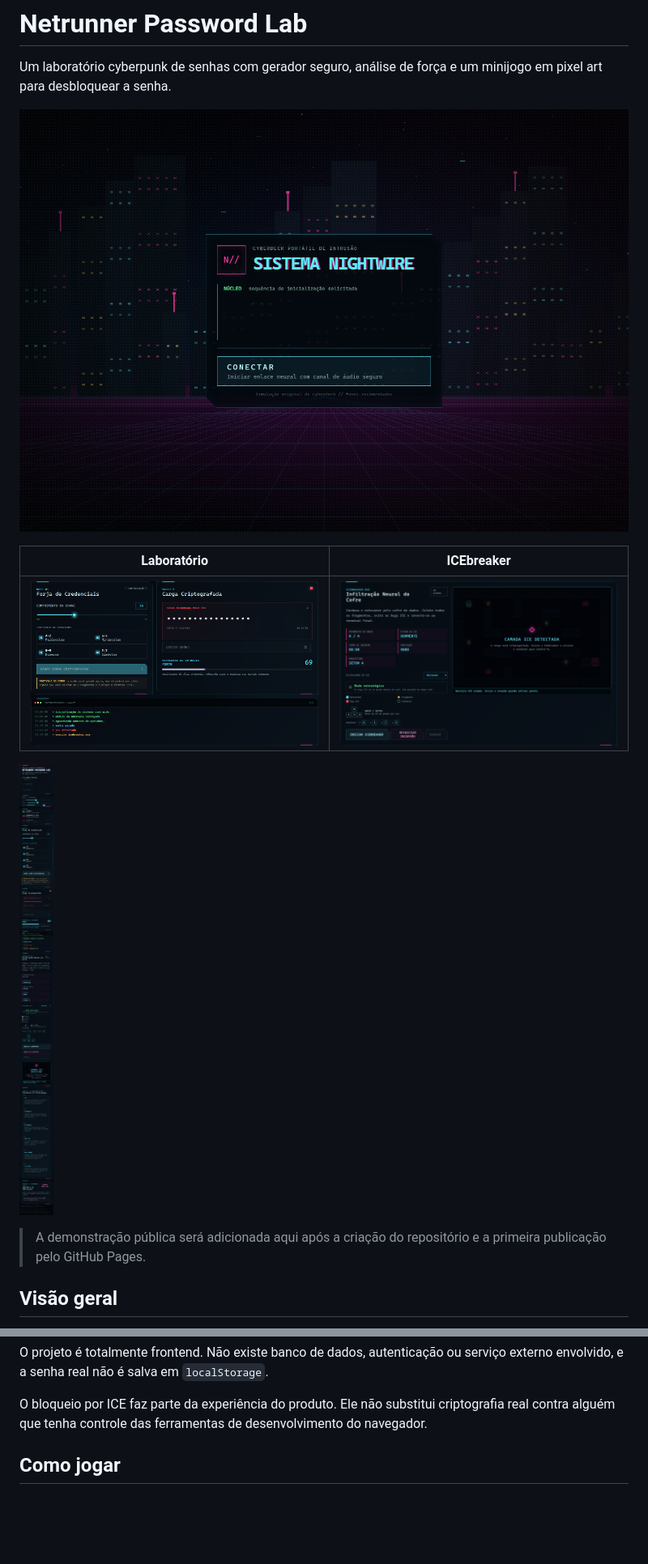
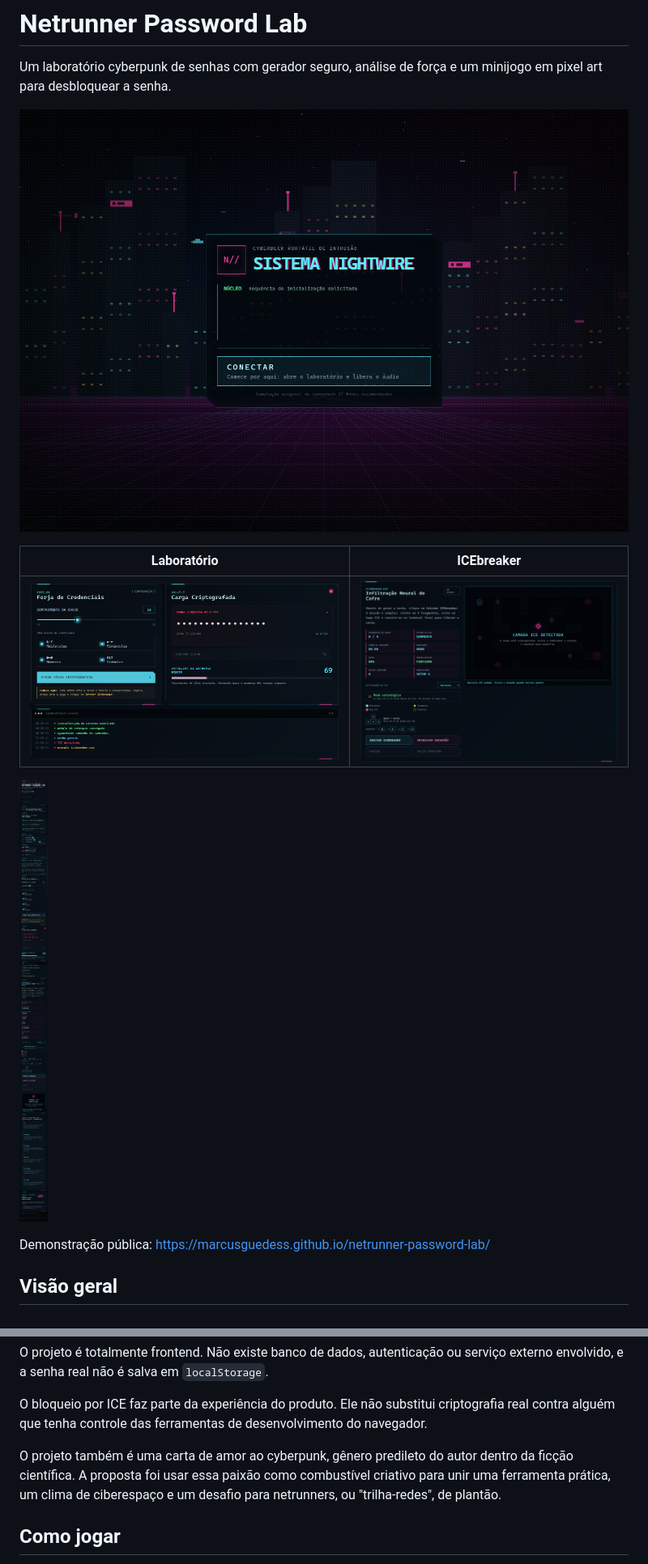
Before and after one commit to marcusguedess/netrunner-password-lab, a Markdown page: README.md, 2 parts joined by grey strips. Shown: that part at 81% size. GitHub-like rendering; pictures changed too: assets/netrunner-password-lab-preview.png, assets/screenshots/icebreaker-desktop.png, assets/screenshots/laboratorio-desktop.png; blank space fills up the shorter version.

```diff
--- a/README.md
+++ b/README.md
@@ -11,8 +11,8 @@ minijogo em pixel art para desbloquear a senha.
 
 ![Versão móvel do laboratório](assets/screenshots/mobile-390x844.png)
 
-> A demonstração pública será adicionada aqui após a criação do repositório e a
-> primeira publicação pelo GitHub Pages.
+Demonstração pública:
+<https://marcusguedess.github.io/netrunner-password-lab/>
 
 ## Visão geral
 
@@ -28,6 +28,11 @@ serviço externo envolvido, e a senha real não é salva em `localStorage`.
 O bloqueio por ICE faz parte da experiência do produto. Ele não substitui
 criptografia real contra alguém que tenha controle das ferramentas de
 desenvolvimento do navegador.
+
+O projeto também é uma carta de amor ao cyberpunk, gênero predileto do autor
+dentro da ficção científica. A proposta foi usar essa paixão como combustível
+criativo para unir uma ferramenta prática, um clima de ciberespaço e um desafio
+para netrunners, ou "trilha-redes", de plantão.
 
 ## Como jogar
 
```
Also changed, not shown: other parts of README.md (+1 -0 lines), CHANGELOG.md (+3 -0 lines), 2 other files.
